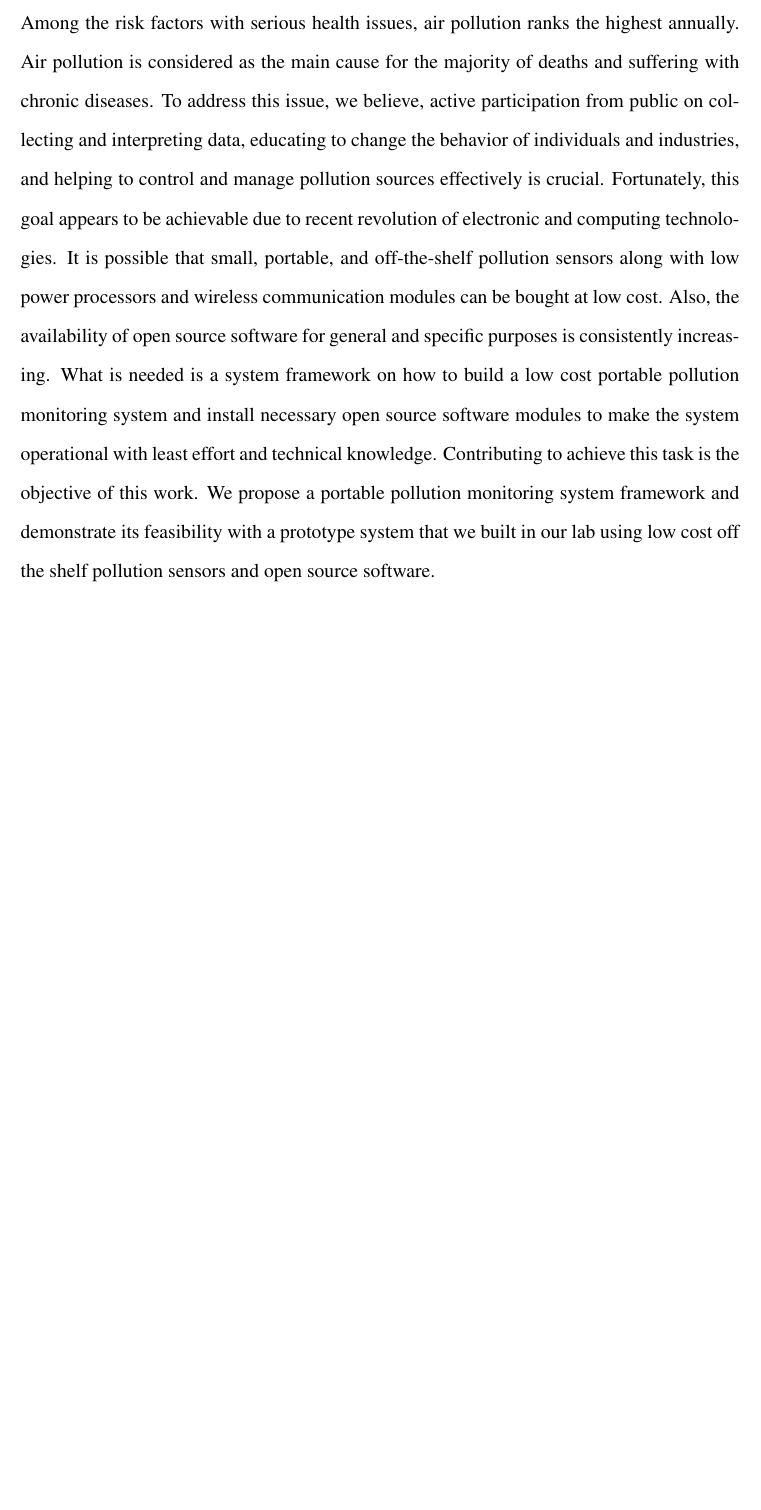
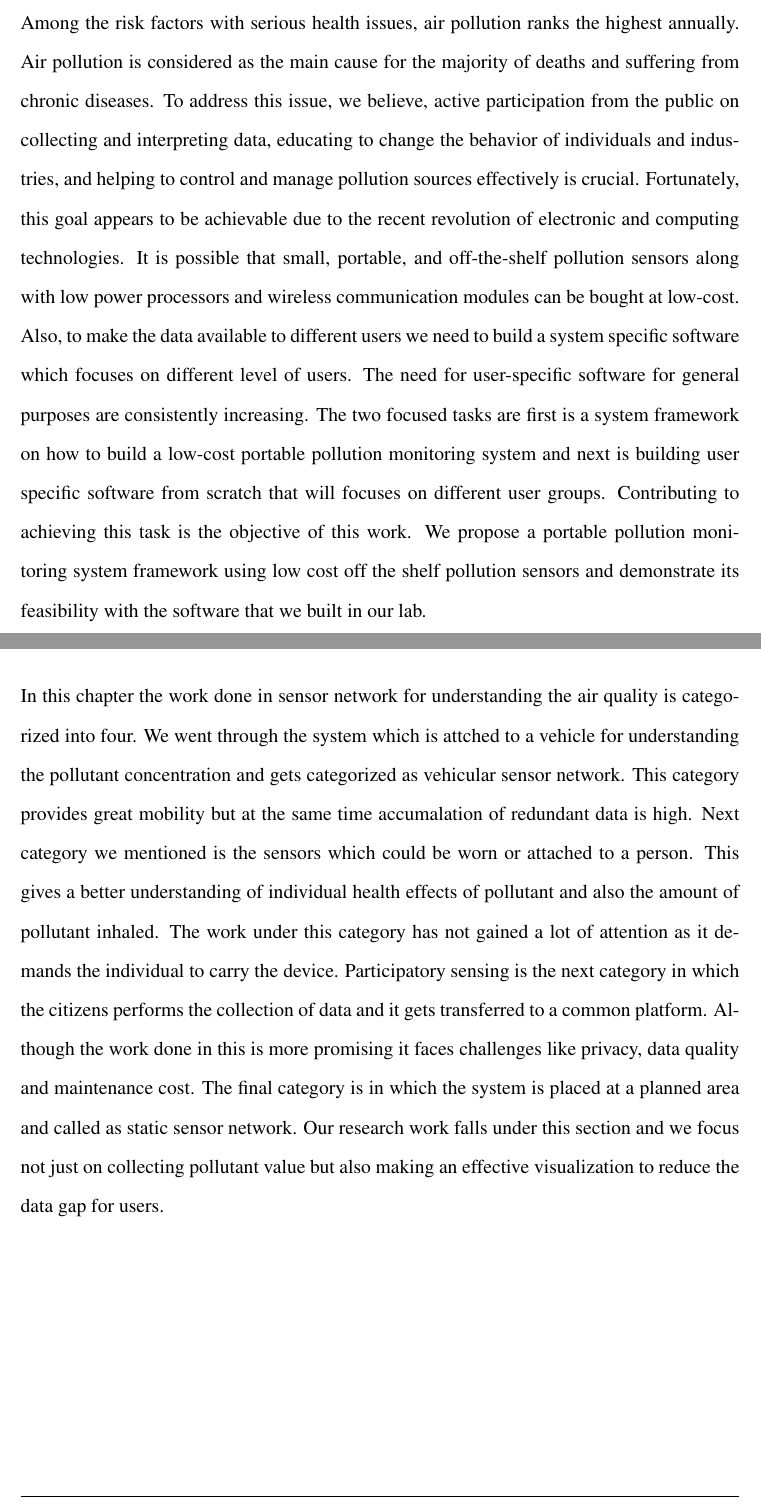
Before and after one commit to ashlinsaju/Thesis, a LaTeX thesis (Thesis.tex, which reads chapter2.tex, chapter3.tex): part of page 2 of 61 before the commit and two parts of pages 2 and 32 of 61 after it, the two joined at a grey line, cut so that both start at the same text, the shorter picture padded with empty space. The pictures show the PDF file Thesis.pdf that the author committed with the source.

Commit message:
abstract and chapter 3 system software

```diff
--- a/Thesis.tex
+++ b/Thesis.tex
@@ -175 +172,0 @@ as the main cause for the majority of deaths and suffering
-with chronic diseases. To address this issue, we believe, active
@@ -183,14 +173,7 @@ along with low power processors and wireless communication
-modules can be bought at low cost. Also, the availability of open
-source software for general and specific purposes is consistently
-increasing. What is needed is a system framework on how
-to build a low cost portable pollution monitoring system and
-install necessary open source software modules to make the
-system operational with least effort and technical knowledge.
-Contributing to achieve this task is the objective of this work.
-We propose a portable pollution monitoring system framework
-and demonstrate its feasibility with a prototype system that we
-built in our lab using low cost off the shelf pollution sensors and
-open source software.
+Among the risk factors with serious health issues, air pollution ranks the highest annually. Air pollution is considered as the main cause for the majority of deaths and suffering from chronic diseases. To address this issue, we believe, active participation from the public on collecting and interpreting data, educating to change the behavior of individuals and industries, and helping to control and manage pollution sources effectively is crucial. Fortunately, this goal appears to be achievable due to the recent revolution of electronic and computing technologies. It is possible that small, portable, and off-the-shelf pollution sensors along with low power processors and wireless communication modules can be bought at low-cost. Also, to make the data available to different users we need to build a system specific software which focuses on different level of users. The need for user-specific software for general purposes are consistently increasing. The two focused tasks are first is a  system framework on how to build a low-cost portable pollution monitoring system and next is building user specific software from scratch that will focuses on different user groups.
+Contributing to achieving this task is the objective of this work. We propose a portable pollution monitoring system framework using low cost off the shelf pollution sensors and demonstrate its feasibility with the software that we built in our lab.
+
+
 %%%%%%%%%%%%%%%%%%%%%%%%%%% Table of Content %%%%%%%%%%%%%%%%%%%%%%%
 
 
--- a/chapter2.tex
+++ b/chapter2.tex
@@ -70,3 +70,7 @@ Liu J.H. et al \cite{Liu2011} developed a micro-scaled air quality monitoring sy
 Our research work falls under static sensor network in which we have tried to integrate a system that measures all the major pollutant in the city of Prince George and providing AQHI and AQI values. Unlike the other system mentioned in the literature our main focus is to give a user specific data for better understanding of pollution.
 
  \section{Summary}
+
+ In this chapter the work done in sensor network for understanding the air quality is categorized into four. We went through the system which is attched to a vehicle for understanding the pollutant concentration and gets categorized as vehicular sensor network. This category provides great mobility but at the same time accumalation of redundant data is high.
+ Next category we mentioned is the sensors which could be worn or attached to a person. This gives a better understanding of individual health effects of pollutant and also the amount of pollutant inhaled. The work under this category has not gained a lot of attention as it demands the individual to carry the device.
+Participatory sensing is the next category in which the citizens performs the collection of data and it gets transferred to a common platform. Although the work done in this is more promising it faces challenges like privacy, data quality and maintenance cost. The final category is in which the system is placed at a planned area and called as static sensor network. Our research work falls under this section and we focus not just on collecting pollutant value but also making an effective visualization to reduce the data gap for users.
--- a/chapter3.tex
+++ b/chapter3.tex
@@ -145,7 +145,7 @@ Having all these specification gives the freedom for researchers to explore with
 
 \subsection{Sensor}
 
-Sensor networks are new instruments useful to detect the conditions in remote places in the physical world in environmental monitoring applications such as pollution monitoring, transportation management, intrusion detection and many more \cite{Jung2011}. With the constant development in electronics industry, it is possible to collect data remotely and collected data can be transferred to the required platform at a short period of time.
+Sensor networks are instruments useful to detect the conditions in remote places in the physical world in environmental monitoring applications such as pollution monitoring, transportation management, intrusion detection and many more \cite{Jung2011}. With constant development in electronics industry, it is possible to collect data remotely and collected data can be transferred to the required platform at a short period of time.
 There are different sensors available in market which can measure the pollutants and display the value, but the idea here is to select the one which is of low cost and also gives the most accurate values.
 \par
 Having said that there is a variety of options available for sensors based on the way it measures the pollutants. One such category is Metal Oxide Semiconductor (MOS) gas sensor also known as semiconductor gas sensor, which is used to detect the concentration of any hazardous gases in the atmosphere by changing its resistance. The most popular series available in market for this category is MQ-XX sensors which is popular for its wide detecting scope, long life, stability, high sensitivity, fast response and also simple drive circuit \cite{Data2012}.The sensing material is made up either from Aluminum Oxide ($ Al_{2}O_{3}$) or Tungsten trioxide ($WO3$)based ceramic and has a coating of Tin Oxide $ SnO_{2} $ that acts as the sensing material for the desired gas. The sensing element is heated through Platinum wires which is connected to leads made up of Nickel-Chromium, well known conductive alloy. The gas to be detected has a specific temperature at which it gets ionized and the task of the sensor is to work at that temperature. Once the gas gets ionized it gets absorbed by the sensing material which changes the resistance and inturn changes the voltage across the sensor and can be read by the microcontroller \cite{gassensor}. The voltage value along with reference voltage and other resistor's resistance is used to find the resistance of sensor. Once the resistance of the sensor is known then by using the sensitivity curve the concentration could be found out.
```
Also changed, not shown: Thesis.pdf, Thesis.tex (15 more changed lines), chapter2.tex (2 more changed lines), chapter3.tex (19 more changed lines).
